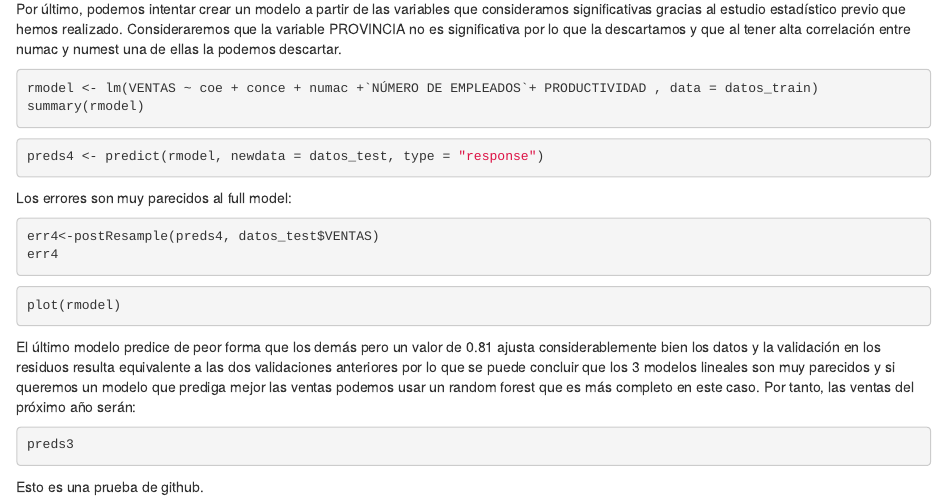
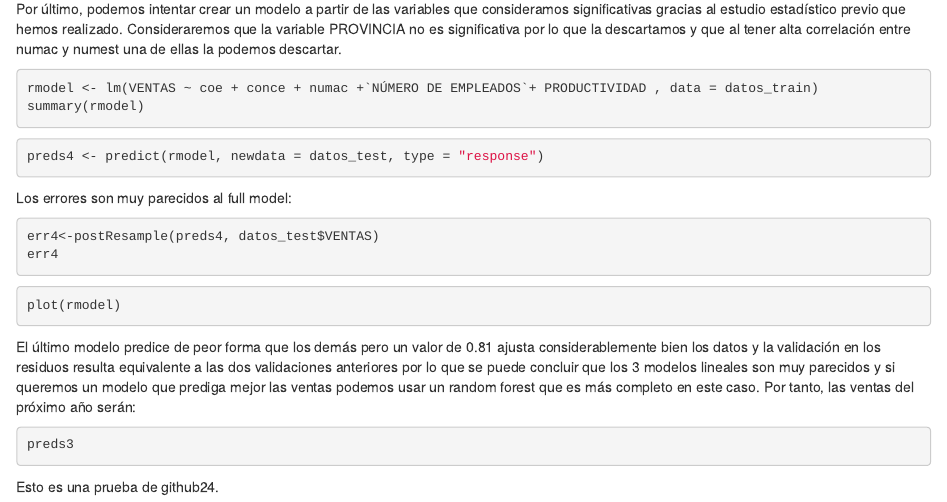
Before and after one commit to proma97/estadistica, an R Markdown document (paula_rodriguez.Rmd): the page in a window 1100 px wide, from 13720 px down. Rendered offline with R 4.5, knitr and Pandoc, with nearby package versions; the code chunks are not run, so their results and figures are left out.

Commit message:
prueba rama

````diff
--- a/paula_rodriguez.Rmd
+++ b/paula_rodriguez.Rmd
@@ -806,4 +806,4 @@ El último modelo predice de peor forma que los demás pero un valor de 0.81 aju
 preds3
 ```
 
-Esto es una prueba de github.
+Esto es una prueba de github24.
````
Also changed, not shown: .RData (added), 1 other file.
